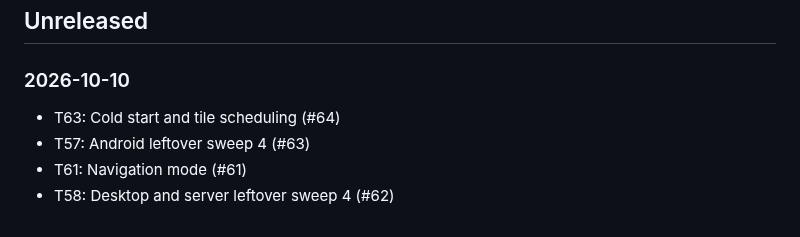
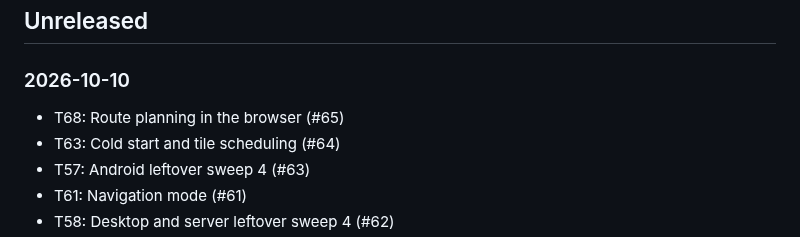
Before and after one commit to jasondorjeshort/dystopo, a Markdown page: CHANGELOG.md, the part around the change. GitHub-like rendering.

Commit message:
Planning log: T68 merged
Co-Authored-By: Claude Fable 5.1 <noreply@anthropic.com>

```diff
--- a/CHANGELOG.md
+++ b/CHANGELOG.md
@@ -9,6 +9,7 @@ each release gets a section here.
 
 ### 2026-10-10
 
+- T68: Route planning in the browser (#65)
 - T63: Cold start and tile scheduling (#64)
 - T57: Android leftover sweep 4 (#63)
 - T61: Navigation mode (#61)
```
Also changed, not shown: docs/PLANNING.md (+2 -0 lines), docs/TASKS.md (+1 -0 lines).
